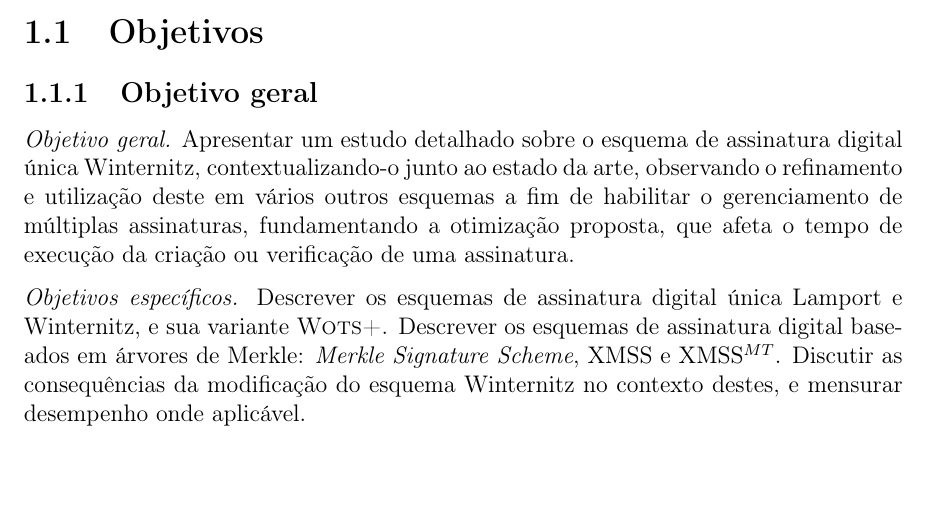
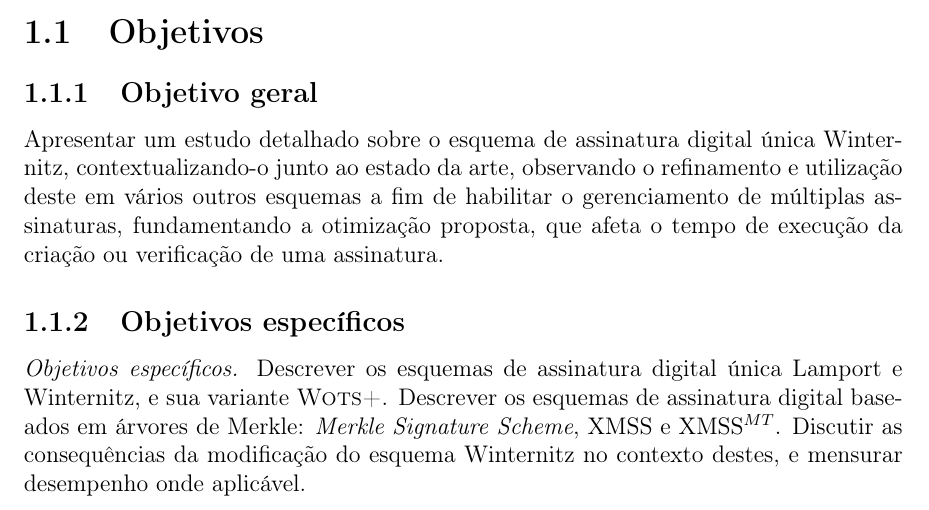
Before and after one commit to zambonin/bsc, a LaTeX document (bsc.tex): part of page 9 of 42, cut so that both start at the same text, the shorter picture padded with empty space. Compiled offline with pdfLaTeX.

Commit message:
sharelatex: update bsc.tex from r32245 to r32253

```diff
--- a/bsc.tex
+++ b/bsc.tex
@@ -202,13 +202,14 @@ e portanto didática, do artigo a ser publicado como~\cite{Peri1806:Tuning}.
 \section{Objetivos}
 
 \subsection{Objetivo geral}
-\emph{Objetivo geral.} Apresentar um estudo detalhado sobre o esquema de
+Apresentar um estudo detalhado sobre o esquema de
 assinatura digital única Winternitz, contextualizando-o junto ao estado da
 arte, observando o refinamento e utilização deste em vários outros esquemas a
 fim de habilitar o gerenciamento de múltiplas assinaturas, fundamentando a
 otimização proposta, que afeta o tempo de execução da criação ou
 verificação de uma assinatura.
 
+\subsection{Objetivos específicos}
 \emph{Objetivos específicos.} Descrever os esquemas de assinatura digital única
 Lamport e Winternitz, e sua variante \textsc{Wots+}. Descrever os esquemas de
 assinatura digital baseados em árvores de Merkle: \emph{Merkle Signature
```
